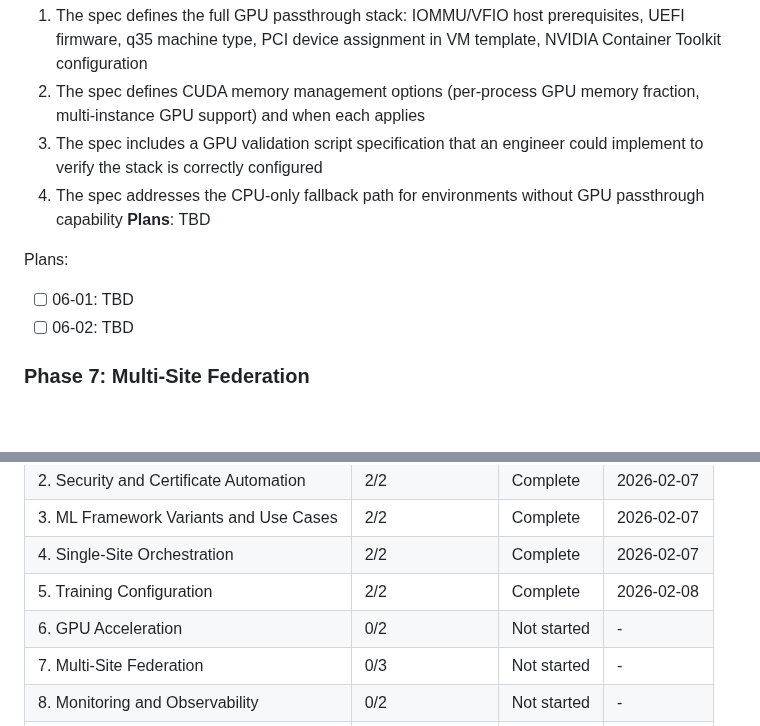
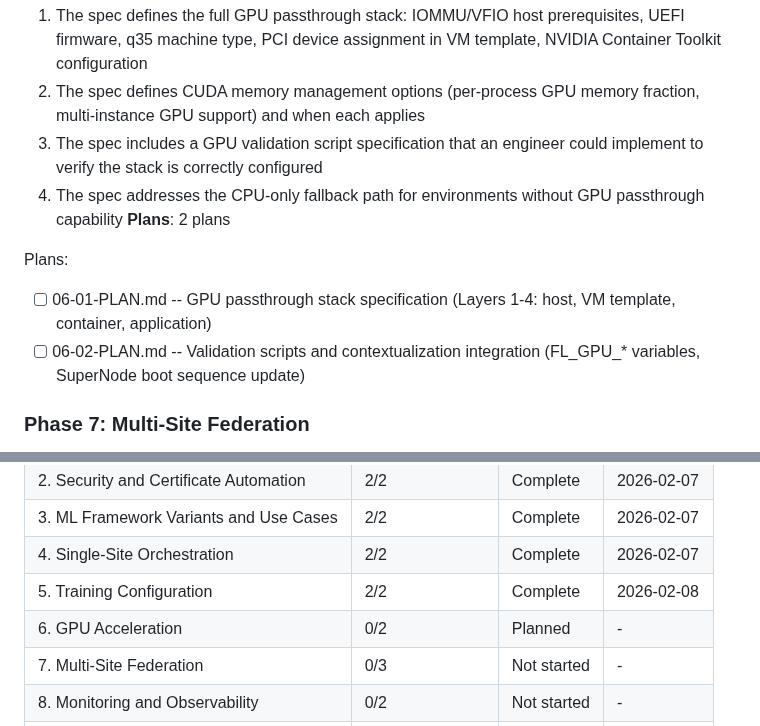
Before and after one commit to pablodelarco/flower-opennebula, a Markdown page: .planning/ROADMAP.md, 2 parts joined by grey strips. GitHub-like rendering; blank space fills up the shorter version.

Commit message:
docs(06): create phase plan
Phase 06: GPU Acceleration
- 2 plan(s) in 2 wave(s)
- Wave 1: 06-01 (GPU stack spec)
- Wave 2: 06-02 (validation + integration)
- Ready for execution

```diff
--- a/.planning/ROADMAP.md
+++ b/.planning/ROADMAP.md
@@ -108,11 +108,11 @@ Plans:
   2. The spec defines CUDA memory management options (per-process GPU memory fraction, multi-instance GPU support) and when each applies
   3. The spec includes a GPU validation script specification that an engineer could implement to verify the stack is correctly configured
   4. The spec addresses the CPU-only fallback path for environments without GPU passthrough capability
-**Plans**: TBD
+**Plans**: 2 plans
 
 Plans:
-- [ ] 06-01: TBD
-- [ ] 06-02: TBD
+- [ ] 06-01-PLAN.md -- GPU passthrough stack specification (Layers 1-4: host, VM template, container, application)
+- [ ] 06-02-PLAN.md -- Validation scripts and contextualization integration (FL_GPU_* variables, SuperNode boot sequence update)
 
 ### Phase 7: Multi-Site Federation
 **Goal**: The spec defines how to deploy a Flower federation across multiple OpenNebula zones with cross-zone networking, certificate trust, and gRPC connection resilience
@@ -174,7 +174,7 @@ Note: Phases 2, 3, and 6 all depend only on Phase 1 and could execute in paralle
 | 3. ML Framework Variants and Use Cases | 2/2 | Complete | 2026-02-07 |
 | 4. Single-Site Orchestration | 2/2 | Complete | 2026-02-07 |
 | 5. Training Configuration | 2/2 | Complete | 2026-02-08 |
-| 6. GPU Acceleration | 0/2 | Not started | - |
+| 6. GPU Acceleration | 0/2 | Planned | - |
 | 7. Multi-Site Federation | 0/3 | Not started | - |
 | 8. Monitoring and Observability | 0/2 | Not started | - |
 | 9. Edge and Auto-Scaling | 0/2 | Not started | - |
```
Also changed, not shown: 2 other files.
